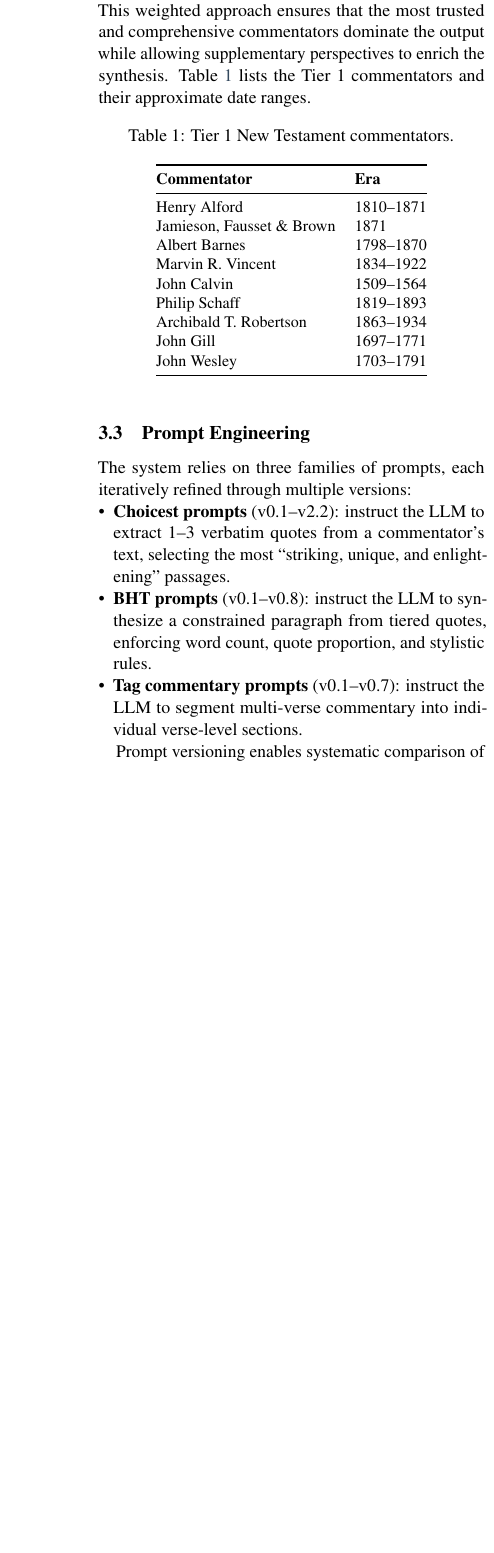
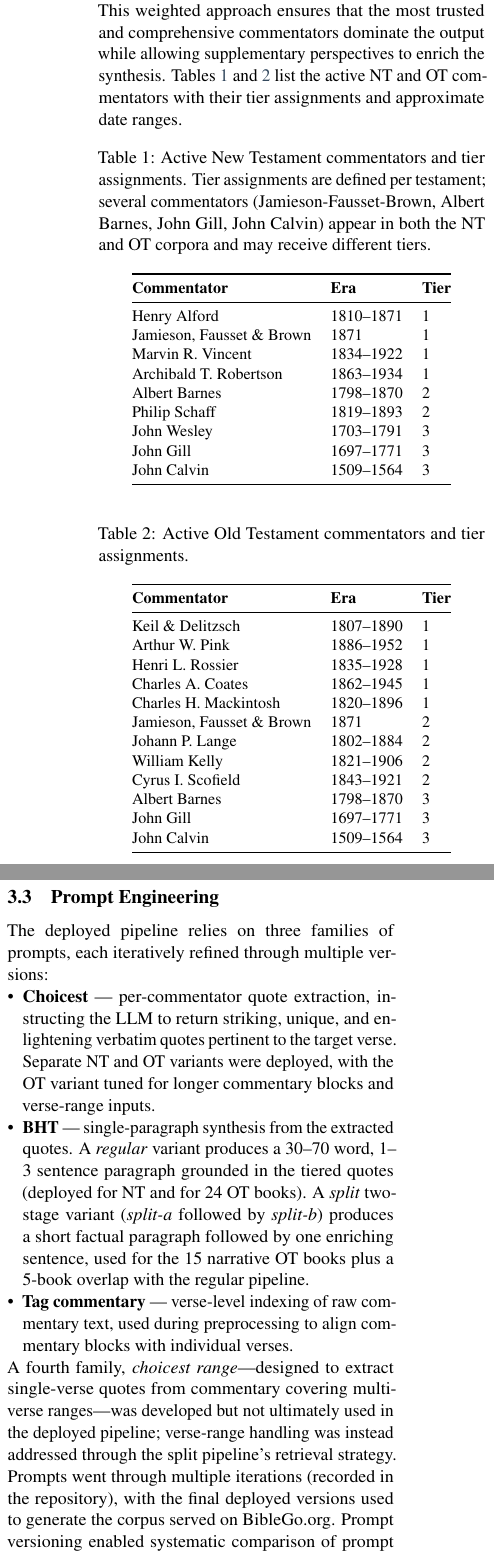
Before and after one commit to Church-Life-Apps/BibleGoPaper, a LaTeX paper (paper.tex, which reads sections/architecture.tex): part of one column of page 4 of 13 before the commit and two parts of the columns of page 4 of 13 after it, the two joined at a grey line, cut so that both start at the same text, the shorter picture padded with empty space. Compiled offline with pdfLaTeX.

Commit message:
Commentator corrections: fix NT tiering, add OT table, drop Adam Clarke
- Table 1 ('Tier 1 NT commentators') was incorrectly captioned; only 4 of the
  listed 9 are actually Tier 1 per code. Renamed to 'Active NT commentators'
  and added a Tier column reflecting common.py get_commentator_tier().
- Added parallel Table 2 for the 12 active OT commentators with tier column.
- Removed Adam Clarke from the OT architecture paragraph (not in any tier
  assignment in code; has a commentary folder but no deployment).
- Changed 'over 20 commentators' -> '14 commentators' (unique authors across
  NT ∪ OT: Alford, JFB, Barnes, Vincent, Calvin, Schaff, Robertson, Gill,
  Wesley, Keil & Delitzsch, Scofield, Lange, Kelly, Mackintosh, Coates, Pink,
  Rossier -> deduped to 14 with overlapping names).
- Changed 'five centuries' -> 'four centuries' (earliest: Calvin 16th c.,
  latest: Robertson d. 1934 -> 20th c., inclusive = 4).
- Rewrote the Prompt Engineering subsection to describe prompts by function
  rather than version number, named the deployed families (choicest, BHT
  regular + split, tag commentary), and noted choicest-range as
  developed-but-not-deployed.
- Updated the architecture tikz data node from '20+' to '14'.

```diff
--- a/sections/architecture.tex
+++ b/sections/architecture.tex
@@ -60,41 +60,66 @@ All commentaries were curated and vetted by a group of Christians from the Cleve
 
 \subsection{Commentator Tiering}
 
-The tiering system serves a critical role in the generation process. When synthesizing a BHT, the LLM is instructed to draw \textit{primarily} from Tier~1 commentators, \textit{sparingly} from Tier~2, and \textit{minimally} from Tier~3. This weighted approach ensures that the most trusted and comprehensive commentators dominate the output while allowing supplementary perspectives to enrich the synthesis. Table~\ref{tab:commentators} lists the Tier~1 commentators and their approximate date ranges.
+The tiering system serves a critical role in the generation process. When synthesizing a BHT, the LLM is instructed to draw \textit{primarily} from Tier~1 commentators, \textit{sparingly} from Tier~2, and \textit{minimally} from Tier~3. This weighted approach ensures that the most trusted and comprehensive commentators dominate the output while allowing supplementary perspectives to enrich the synthesis. Tables~\ref{tab:nt-commentators} and~\ref{tab:ot-commentators} list the active NT and OT commentators with their tier assignments and approximate date ranges.
 
 \begin{table}[htbp]
 \centering
 \small
-\caption{Tier~1 New Testament commentators.}
-\label{tab:commentators}
-\begin{tabular}{@{}ll@{}}
+\caption{Active New Testament commentators and tier assignments. Tier assignments are defined per testament; several commentators (Jamieson-Fausset-Brown, Albert Barnes, John Gill, John Calvin) appear in both the NT and OT corpora and may receive different tiers.}
+\label{tab:nt-commentators}
+\begin{tabular}{@{}lll@{}}
 \toprule
-\textbf{Commentator} & \textbf{Era} \\
+\textbf{Commentator} & \textbf{Era} & \textbf{Tier} \\
 \midrule
-Henry Alford & 1810--1871 \\
-Jamieson, Fausset \& Brown & 1871 \\
-Albert Barnes & 1798--1870 \\
-Marvin R. Vincent & 1834--1922 \\
-John Calvin & 1509--1564 \\
-Philip Schaff & 1819--1893 \\
-Archibald T. Robertson & 1863--1934 \\
-John Gill & 1697--1771 \\
-John Wesley & 1703--1791 \\
+Henry Alford & 1810--1871 & 1 \\
+Jamieson, Fausset \& Brown & 1871 & 1 \\
+Marvin R. Vincent & 1834--1922 & 1 \\
+Archibald T. Robertson & 1863--1934 & 1 \\
+Albert Barnes & 1798--1870 & 2 \\
+Philip Schaff & 1819--1893 & 2 \\
+John Wesley & 1703--1791 & 3 \\
+John Gill & 1697--1771 & 3 \\
+John Calvin & 1509--1564 & 3 \\
+\bottomrule
+\end{tabular}
+\end{table}
+
+\begin{table}[htbp]
+\centering
+\small
+\caption{Active Old Testament commentators and tier assignments.}
+\label{tab:ot-commentators}
+\begin{tabular}{@{}lll@{}}
+\toprule
+\textbf{Commentator} & \textbf{Era} & \textbf{Tier} \\
+\midrule
+Keil \& Delitzsch & 1807--1890 & 1 \\
+Arthur W. Pink & 1886--1952 & 1 \\
+Henri L. Rossier & 1835--1928 & 1 \\
+Charles A. Coates & 1862--1945 & 1 \\
+Charles H. Mackintosh & 1820--1896 & 1 \\
+Jamieson, Fausset \& Brown & 1871 & 2 \\
+Johann P. Lange & 1802--1884 & 2 \\
+William Kelly & 1821--1906 & 2 \\
+Cyrus I. Scofield & 1843--1921 & 2 \\
+Albert Barnes & 1798--1870 & 3 \\
+John Gill & 1697--1771 & 3 \\
+John Calvin & 1509--1564 & 3 \\
 \bottomrule
 \end{tabular}
 \end{table}
 
 \subsection{Prompt Engineering}
 
-The system relies on three families of prompts, each iteratively refined through multiple versions:
+The deployed pipeline relies on three families of prompts, each iteratively refined through multiple versions:
 
 \begin{itemize}[nosep,leftmargin=*]
-    \item \textbf{Choicest prompts} (v0.1--v2.2): instruct the LLM to extract 1--3 verbatim quotes from a commentator's text, selecting the most ``striking, unique, and enlightening'' passages.
-    \item \textbf{BHT prompts} (v0.1--v0.8): instruct the LLM to synthesize a constrained paragraph from tiered quotes, enforcing word count, quote proportion, and stylistic rules.
-    \item \textbf{Tag commentary prompts} (v0.1--v0.7): instruct the LLM to segment multi-verse commentary into individual verse-level sections.
+    \item \textbf{Choicest} --- per-commentator quote extraction, instructing the LLM to return striking, unique, and enlightening verbatim quotes pertinent to the target verse. Separate NT and OT variants were deployed, with the OT variant tuned for longer commentary blocks and verse-range inputs.
+    \item \textbf{BHT} --- single-paragraph synthesis from the extracted quotes. A \emph{regular} variant produces a 30--70 word, 1--3 sentence paragraph grounded in the tiered quotes (deployed for NT and for 24 OT books). A \emph{split} two-stage variant (\emph{split-a} followed by \emph{split-b}) produces a short factual paragraph followed by one enriching sentence, used for the 15 narrative OT books plus a 5-book overlap with the regular pipeline.
+    \item \textbf{Tag commentary} --- verse-level indexing of raw commentary text, used during preprocessing to align commentary blocks with individual verses.
 \end{itemize}
 
-Prompt versioning enables systematic comparison of prompt effectiveness across generation runs, a form of ablation study applied to prompt design.
+\noindent A fourth family, \emph{choicest range}---designed to extract single-verse quotes from commentary covering multi-verse ranges---was developed but not ultimately used in the deployed pipeline; verse-range handling was instead addressed through the split pipeline's retrieval strategy. Prompts went through multiple iterations (recorded in the repository), with the final deployed versions used to generate the corpus served on BibleGo.org. Prompt versioning enabled systematic comparison of prompt effectiveness across generation runs, a form of ablation study applied to prompt design.
 
 \subsection{Commentary Digitization}
 
```
Also changed, not shown: sections/architecture.tex (4 more changed lines).
